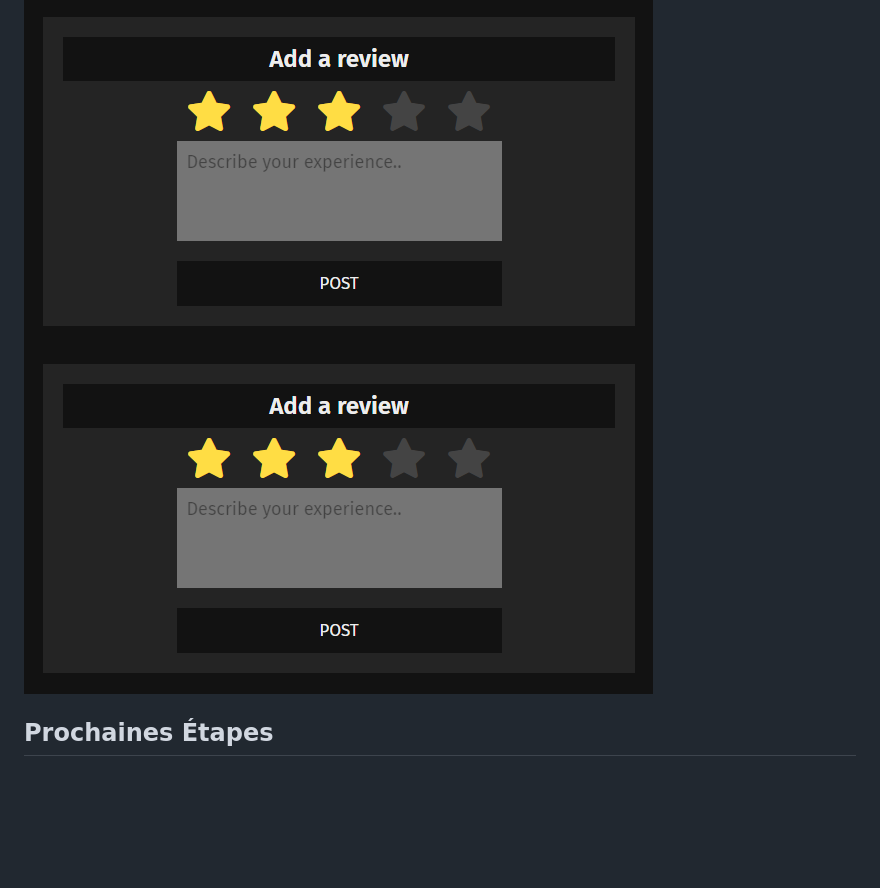
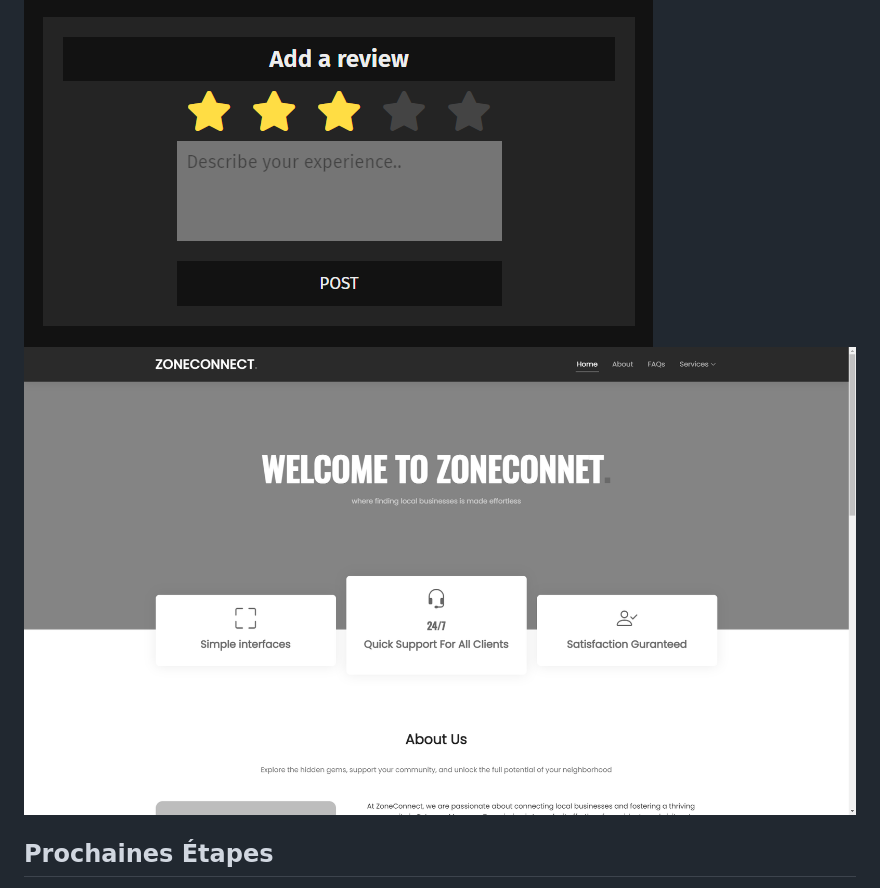
Before and after one commit to MliliGenes/CC3, a Markdown page: README.md, the part around the change. Drawn GitHub-style; blank space fills up the shorter version.

```diff
--- a/README.md
+++ b/README.md
@@ -65,7 +65,7 @@
     <img src="screenshots/10.png" alt="Image 10" style="width: 100%; height: auto;">
 </div>
 <div style="border-radius: 5px;">
-    <img src="screenshots/10.png" alt="Image 11" style="width: 100%; height: auto;">
+    <img src="screenshots/11.png" alt="Image 11" style="width: 100%; height: auto;">
 </div>
 
 
```
